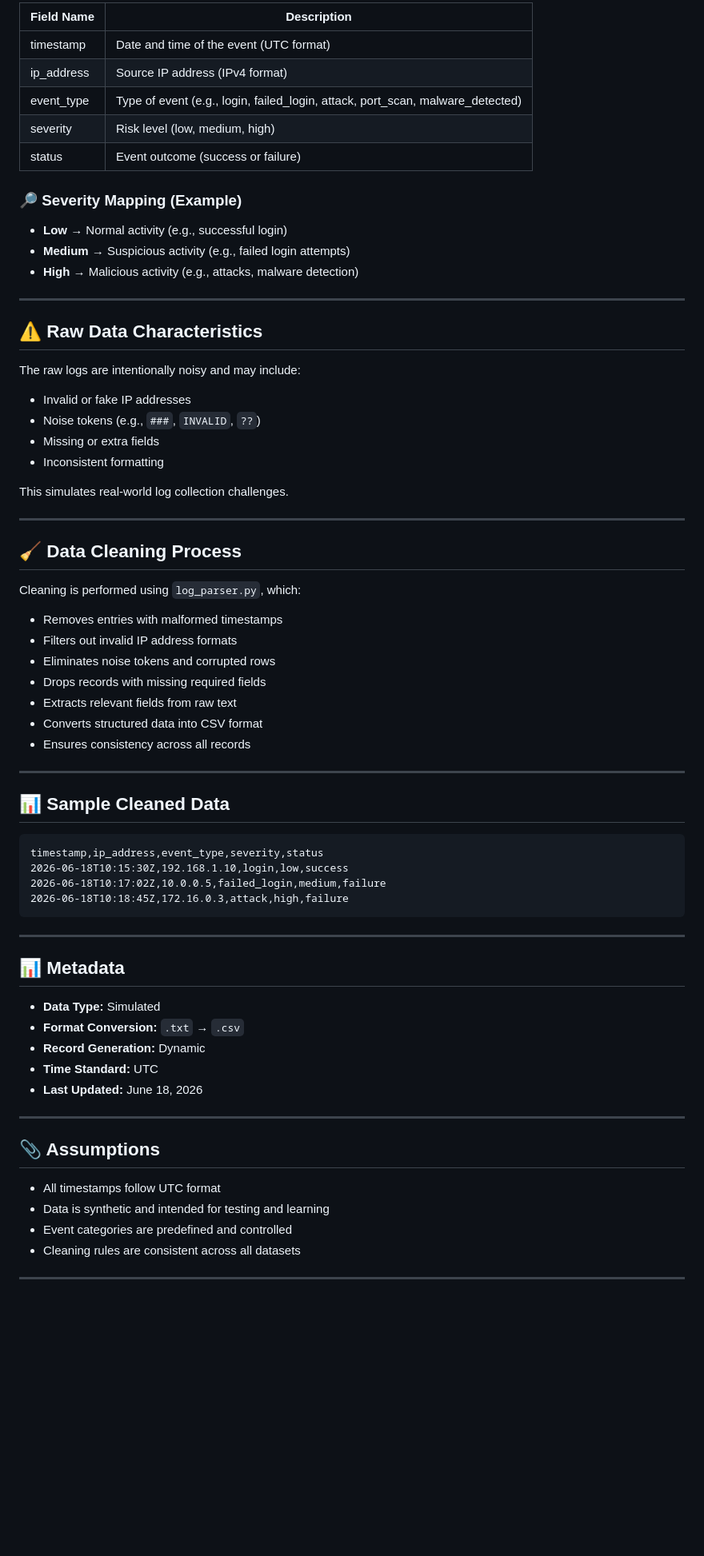
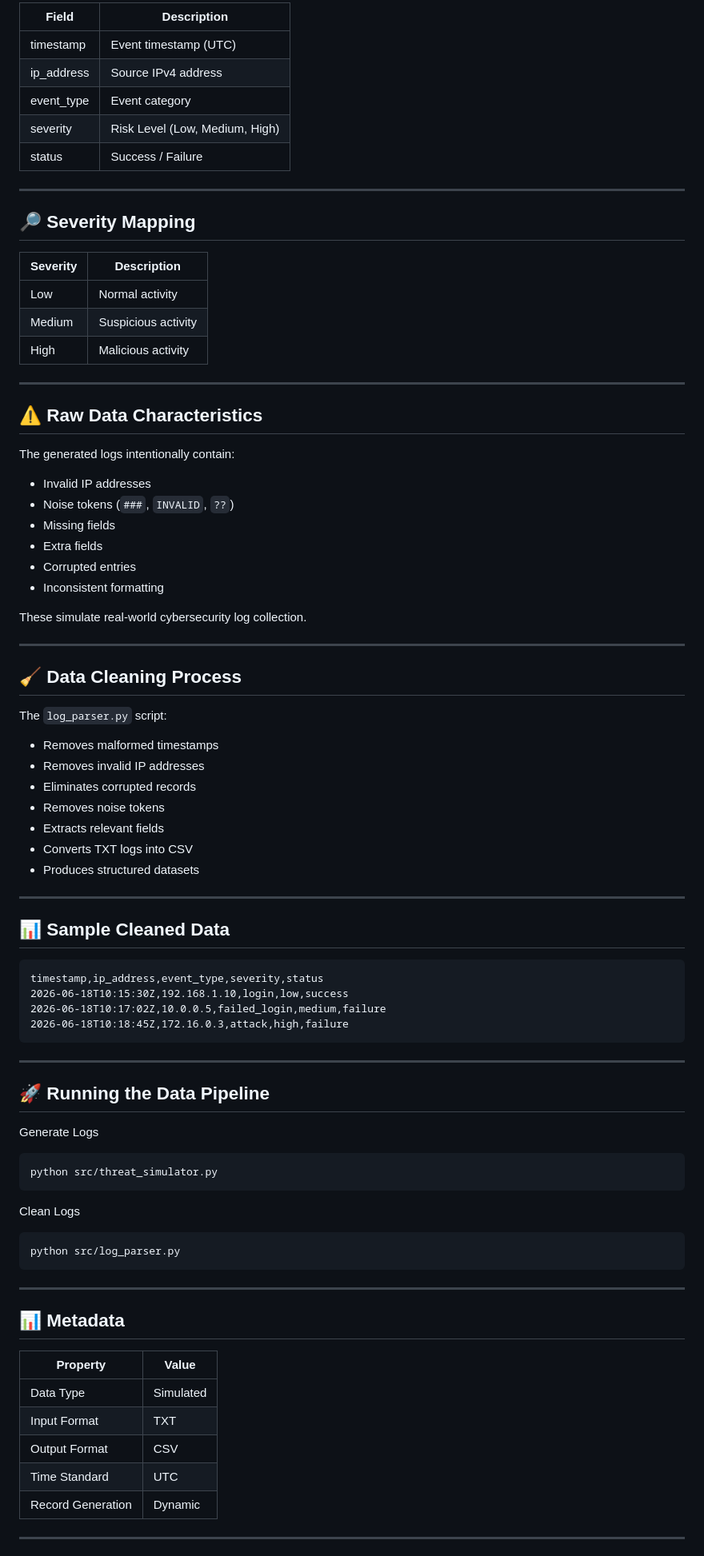
Before and after one commit to PKritJha-quantum/AI-Agent-for-Cybersecurity-Incident-Response, a Markdown page: README.md, the part around one of its changes. Shown at 80% size. GitHub-like rendering; blank space fills up the shorter version.

````diff
--- a/README.md
+++ b/README.md
@@ -40,44 +321,50 @@ threat_simulator.py → raw_logs.txt → log_parser.py → cleaned_logs.csv
 
-| Field Name | Description                                                                    |
-| ---------- | ------------------------------------------------------------------------------ |
-| timestamp  | Date and time of the event (UTC format)                                        |
-| ip_address | Source IP address (IPv4 format)                                                |
-| event_type | Type of event (e.g., login, failed_login, attack, port_scan, malware_detected) |
-| severity   | Risk level (low, medium, high)                                                 |
-| status     | Event outcome (success or failure)                                             |
+| Field | Description |
+|-------|-------------|
+| timestamp | Event timestamp (UTC) |
+| ip_address | Source IPv4 address |
+| event_type | Event category |
+| severity | Risk Level (Low, Medium, High) |
+| status | Success / Failure |
 
-### 🔎 Severity Mapping (Example)
+---
 
-* **Low** → Normal activity (e.g., successful login)
-* **Medium** → Suspicious activity (e.g., failed login attempts)
-* **High** → Malicious activity (e.g., attacks, malware detection)
+## 🔎 Severity Mapping
+
+| Severity | Description |
+|----------|-------------|
+| Low | Normal activity |
+| Medium | Suspicious activity |
+| High | Malicious activity |
 
 ---
 
 ## ⚠️ Raw Data Characteristics
 
-The raw logs are intentionally noisy and may include:
+The generated logs intentionally contain:
 
-* Invalid or fake IP addresses
-* Noise tokens (e.g., `###`, `INVALID`, `??`)
-* Missing or extra fields
-* Inconsistent formatting
+- Invalid IP addresses
+- Noise tokens (`###`, `INVALID`, `??`)
+- Missing fields
+- Extra fields
+- Corrupted entries
+- Inconsistent formatting
 
-This simulates real-world log collection challenges.
+These simulate real-world cybersecurity log collection.
 
 ---
 
 ## 🧹 Data Cleaning Process
 
-Cleaning is performed using `log_parser.py`, which:
+The `log_parser.py` script:
 
-* Removes entries with malformed timestamps
-* Filters out invalid IP address formats
-* Eliminates noise tokens and corrupted rows
-* Drops records with missing required fields
-* Extracts relevant fields from raw text
-* Converts structured data into CSV format
-* Ensures consistency across all records
+- Removes malformed timestamps
+- Removes invalid IP addresses
+- Eliminates corrupted records
+- Removes noise tokens
+- Extracts relevant fields
+- Converts TXT logs into CSV
+- Produces structured datasets
 
 ---
 
@@ -92,22 +379,31 @@ timestamp,ip_address,event_type,severity,status
 
 ---
 
-## 📊 Metadata
+## 🚀 Running the Data Pipeline
 
-* **Data Type:** Simulated
-* **Format Conversion:** `.txt` → `.csv`
-* **Record Generation:** Dynamic
-* **Time Standard:** UTC
-* **Last Updated:** June 18, 2026
+Generate Logs
+
+```bash
+python src/threat_simulator.py
+```
+
+Clean Logs
+
+```bash
+python src/log_parser.py
+```
 
 ---
 
-## 📎 Assumptions
+## 📊 Metadata
 
-* All timestamps follow UTC format
-* Data is synthetic and intended for testing and learning
-* Event categories are predefined and controlled
-* Cleaning rules are consistent across all datasets
+| Property | Value |
+|----------|-------|
+| Data Type | Simulated |
+| Input Format | TXT |
+| Output Format | CSV |
+| Time Standard | UTC |
+| Record Generation | Dynamic |
 
 ---
 
````
Also changed, not shown: other parts of README.md (+305 -34 lines).
